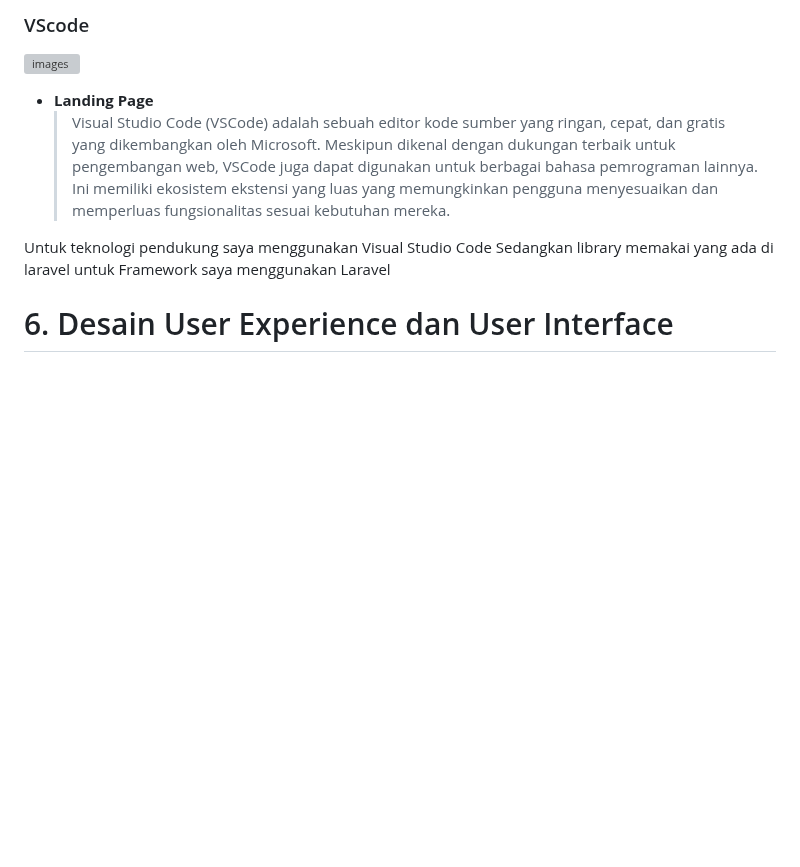
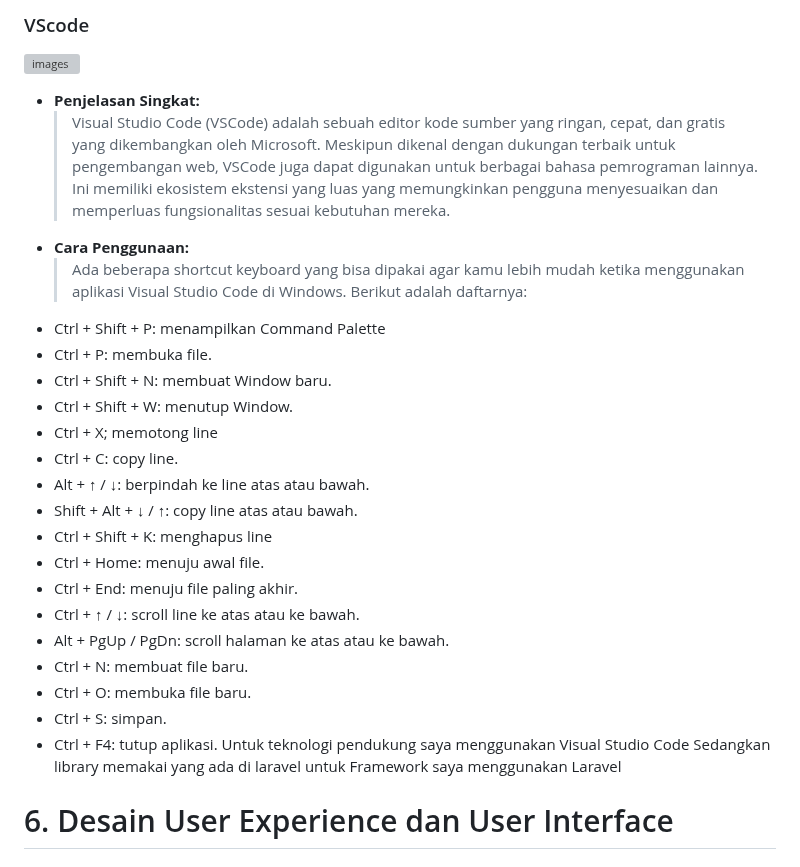
Before and after one commit to sugazq/jobInterview, a Markdown page: job-interview-answers.md, the part around the change. Rendered like a GitHub page; blank space fills up the shorter version; grey boxes are pictures that could not be loaded.

```diff
--- a/job-interview-answers.md
+++ b/job-interview-answers.md
@@ -222,9 +222,28 @@ flowchart TD
 
 ### VScode
 ![images](https://github.com/sugazq/jobInterview/assets/115863742/ee274653-2dbf-41ef-8aec-317cf5516cae)
-- **Landing Page**
+- **Penjelasan Singkat:**
     > Visual Studio Code (VSCode) adalah sebuah editor kode sumber yang ringan, cepat, dan gratis yang dikembangkan oleh Microsoft. Meskipun dikenal dengan dukungan terbaik untuk pengembangan web, VSCode juga dapat digunakan untuk berbagai bahasa pemrograman lainnya. Ini memiliki ekosistem ekstensi yang luas yang memungkinkan pengguna menyesuaikan dan memperluas fungsionalitas sesuai kebutuhan mereka.
-
+- **Cara Penggunaan:**
+    >
+    > Ada beberapa shortcut keyboard yang bisa dipakai agar kamu lebih mudah ketika menggunakan aplikasi Visual Studio Code di Windows. Berikut adalah daftarnya:
+- Ctrl + Shift + P: menampilkan Command Palette
+- Ctrl + P: membuka file.
+- Ctrl + Shift + N: membuat Window baru.
+- Ctrl + Shift + W: menutup Window.
+- Ctrl + X; memotong line
+- Ctrl + C: copy line.
+- Alt + ↑ / ↓: berpindah ke line atas atau bawah.
+- Shift + Alt  + ↓ / ↑: copy line atas atau bawah.
+- Ctrl + Shift + K: menghapus line
+- Ctrl + Home: menuju awal file.
+- Ctrl + End: menuju file paling akhir.
+- Ctrl + ↑ / ↓: scroll line ke atas atau ke bawah.
+- Alt + PgUp / PgDn: scroll halaman ke atas atau ke bawah.
+- Ctrl + N: membuat file baru.
+- Ctrl + O: membuka file baru.
+- Ctrl + S: simpan.
+- Ctrl + F4: tutup aplikasi.
 Untuk teknologi pendukung saya menggunakan Visual Studio Code Sedangkan library memakai yang ada di laravel untuk Framework saya menggunakan  Laravel
 
 # 6. Desain User Experience dan User Interface
```
